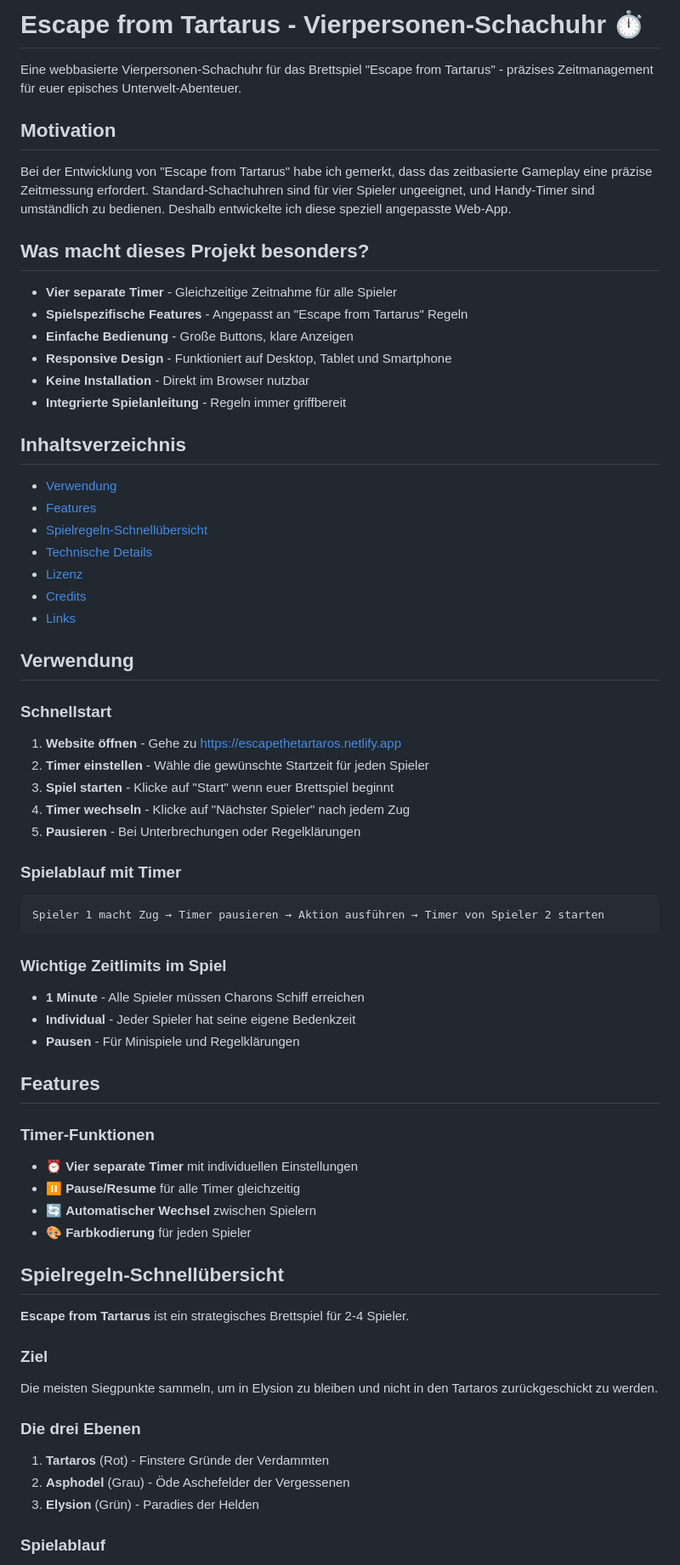
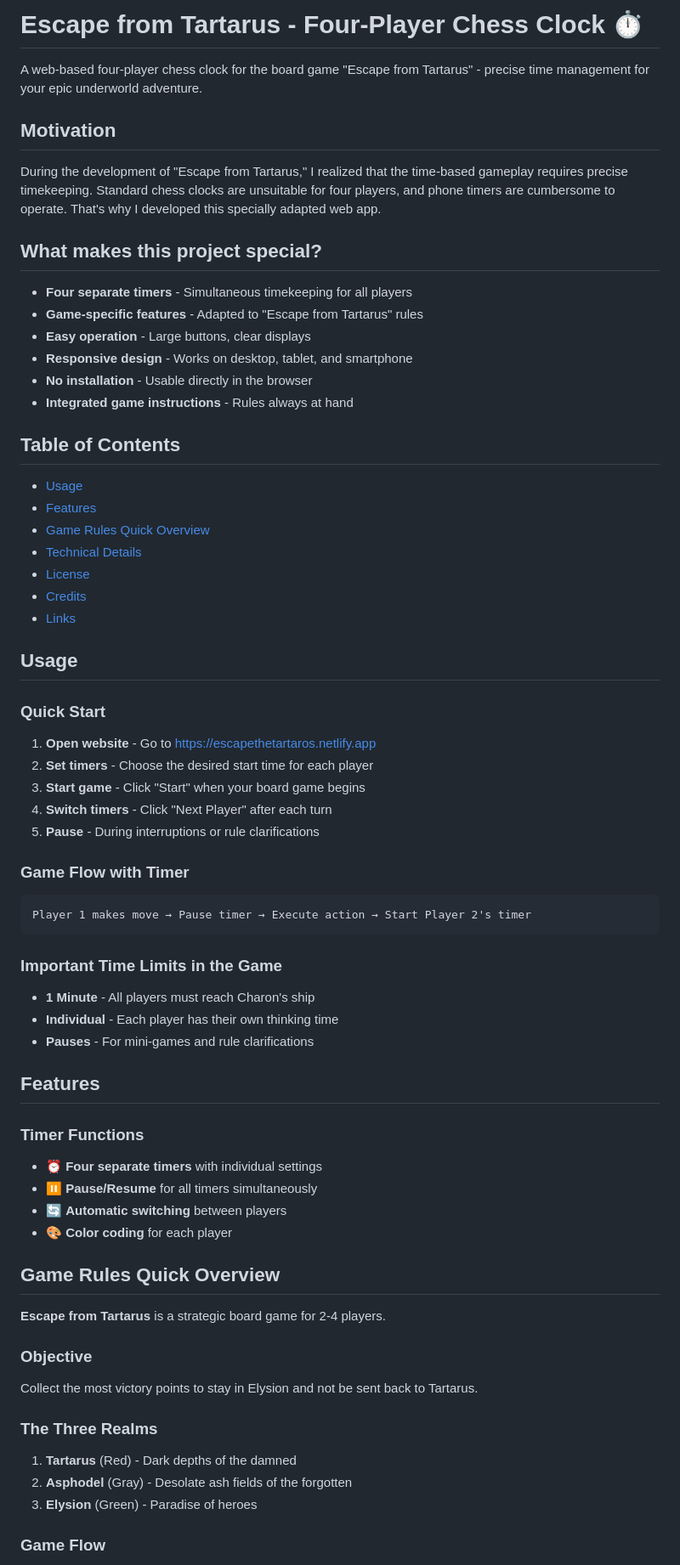
Before and after one commit to AKAu101/Escape-from-Tartaros-Timer, a Markdown page: README.md, the part around the change printed below. Shown: that part at 85% size. Drawn GitHub-style.

````diff
--- a/README.md
+++ b/README.md
@@ -1,74 +1,74 @@
-# Escape from Tartarus - Vierpersonen-Schachuhr ⏱️
+# Escape from Tartarus - Four-Player Chess Clock ⏱️
 
-Eine webbasierte Vierpersonen-Schachuhr für das Brettspiel "Escape from Tartarus" - präzises Zeitmanagement für euer episches Unterwelt-Abenteuer.
+A web-based four-player chess clock for the board game "Escape from Tartarus" - precise time management for your epic underworld adventure.
 
 ## Motivation
 
-Bei der Entwicklung von "Escape from Tartarus" habe ich gemerkt, dass das zeitbasierte Gameplay eine präzise Zeitmessung erfordert. Standard-Schachuhren sind für vier Spieler ungeeignet, und Handy-Timer sind umständlich zu bedienen. Deshalb entwickelte ich diese speziell angepasste Web-App.
+During the development of "Escape from Tartarus," I realized that the time-based gameplay requires precise timekeeping. Standard chess clocks are unsuitable for four players, and phone timers are cumbersome to operate. That's why I developed this specially adapted web app.
 
-## Was macht dieses Projekt besonders?
+## What makes this project special?
 
-- **Vier separate Timer** - Gleichzeitige Zeitnahme für alle Spieler
-- **Spielspezifische Features** - Angepasst an "Escape from Tartarus" Regeln
-- **Einfache Bedienung** - Große Buttons, klare Anzeigen
-- **Responsive Design** - Funktioniert auf Desktop, Tablet und Smartphone
-- **Keine Installation** - Direkt im Browser nutzbar
-- **Integrierte Spielanleitung** - Regeln immer griffbereit
+- **Four separate timers** - Simultaneous timekeeping for all players
+- **Game-specific features** - Adapted to "Escape from Tartarus" rules
+- **Easy operation** - Large buttons, clear displays
+- **Responsive design** - Works on desktop, tablet, and smartphone
+- **No installation** - Usable directly in the browser
+- **Integrated game instructions** - Rules always at hand
 
-## Inhaltsverzeichnis
+## Table of Contents
 
-- [Verwendung](#verwendung)
+- [Usage](#usage)
 - [Features](#features)
-- [Spielregeln-Schnellübersicht](#spielregeln-schnellübersicht)
-- [Technische Details](#technische-details)
-- [Lizenz](#lizenz)
+- [Game Rules Quick Overview](#game-rules-quick-overview)
+- [Technical Details](#technical-details)
+- [License](#license)
 - [Credits](#credits)
 - [Links](#links)
 
-## Verwendung
+## Usage
 
-### Schnellstart
+### Quick Start
 
-1. **Website öffnen** - Gehe zu https://escapethetartaros.netlify.app
-2. **Timer einstellen** - Wähle die gewünschte Startzeit für jeden Spieler
-3. **Spiel starten** - Klicke auf "Start" wenn euer Brettspiel beginnt
-4. **Timer wechseln** - Klicke auf "Nächster Spieler" nach jedem Zug
-5. **Pausieren** - Bei Unterbrechungen oder Regelklärungen
+1. **Open website** - Go to https://escapethetartaros.netlify.app
+2. **Set timers** - Choose the desired start time for each player
+3. **Start game** - Click "Start" when your board game begins
+4. **Switch timers** - Click "Next Player" after each turn
+5. **Pause** - During interruptions or rule clarifications
 
-### Spielablauf mit Timer
+### Game Flow with Timer
 
 ```
-Spieler 1 macht Zug → Timer pausieren → Aktion ausführen → Timer von Spieler 2 starten
+Player 1 makes move → Pause timer → Execute action → Start Player 2's timer
 ```
 
-### Wichtige Zeitlimits im Spiel
+### Important Time Limits in the Game
 
-- **1 Minute** - Alle Spieler müssen Charons Schiff erreichen
-- **Individual** - Jeder Spieler hat seine eigene Bedenkzeit
-- **Pausen** - Für Minispiele und Regelklärungen
+- **1 Minute** - All players must reach Charon's ship
+- **Individual** - Each player has their own thinking time
+- **Pauses** - For mini-games and rule clarifications
 
 ## Features
 
-### Timer-Funktionen
+### Timer Functions
 
-- ⏰ **Vier separate Timer** mit individuellen Einstellungen
-- ⏸️ **Pause/Resume** für alle Timer gleichzeitig
-- 🔄 **Automatischer Wechsel** zwischen Spielern
-- 🎨 **Farbkodierung** für jeden Spieler
+- ⏰ **Four separate timers** with individual settings
+- ⏸️ **Pause/Resume** for all timers simultaneously
+- 🔄 **Automatic switching** between players
+- 🎨 **Color coding** for each player
 
-## Spielregeln-Schnellübersicht
+## Game Rules Quick Overview
 
-**Escape from Tartarus** ist ein strategisches Brettspiel für 2-4 Spieler.
+**Escape from Tartarus** is a strategic board game for 2-4 players.
 
-### Ziel
+### Objective
 
-Die meisten Siegpunkte sammeln, um in Elysion zu bleiben und nicht in den Tartaros zurückgeschickt zu werden.
+Collect the most victory points to stay in Elysion and not be sent back to Tartarus.
 
-### Die drei Ebenen
+### The Three Realms
 
-1. **Tartaros** (Rot) - Finstere Gründe der Verdammten
-2. **Asphodel** (Grau) - Öde Aschefelder der Vergessenen
-3. **Elysion** (Grün) - Paradies der Helden
+1. **Tartarus** (Red) - Dark depths of the damned
+2. **Asphodel** (Gray) - Desolate ash fields of the forgotten
+3. **Elysion** (Green) - Paradise of heroes
 
-### Spielablauf
+### Game Flow
 
````
Also changed, not shown: other parts of README.md (+30 -30 lines).
